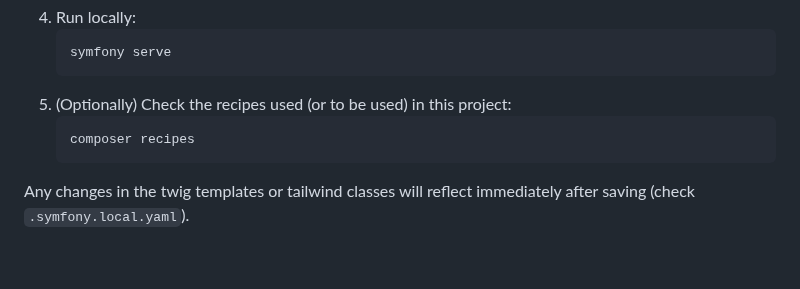
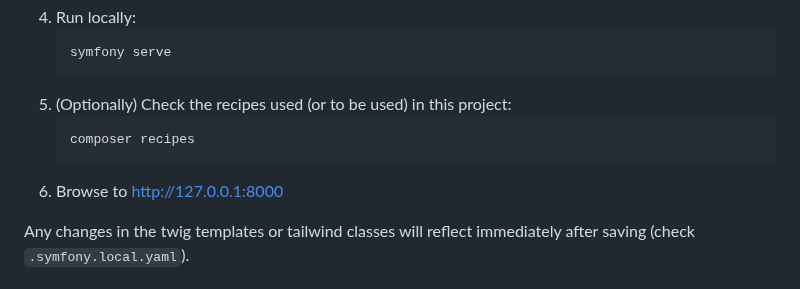
Before and after one commit to InFerYes/planetia, a Markdown page: README.md, the part around the change. GitHub-like rendering; blank space fills up the shorter version.

Commit message:
clarify how to view the game once launched locally in README

````diff
--- a/README.md
+++ b/README.md
@@ -55,10 +55,11 @@ This project uses the following building blocks:
    ```bash
    symfony serve
    ```
-4. (Optionally) Check the recipes used (or to be used) in this project:
+5. (Optionally) Check the recipes used (or to be used) in this project:
    ```bash
    composer recipes
    ```
+6. Browse to [http://127.0.0.1:8000](http://127.0.0.1:8000)
 
 Any changes in the twig templates or tailwind classes will reflect immediately after saving (check `.symfony.local.yaml`).
 
````
